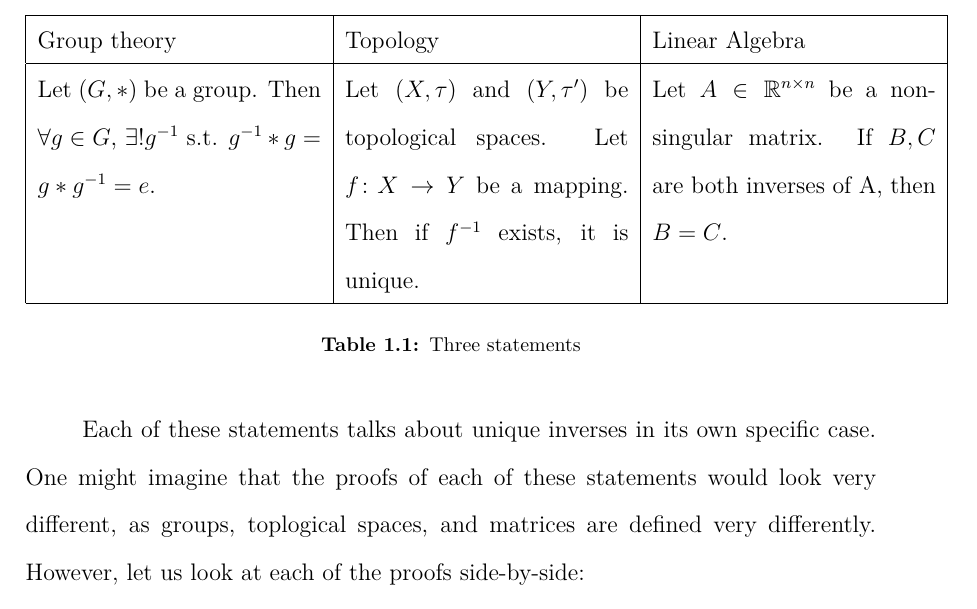
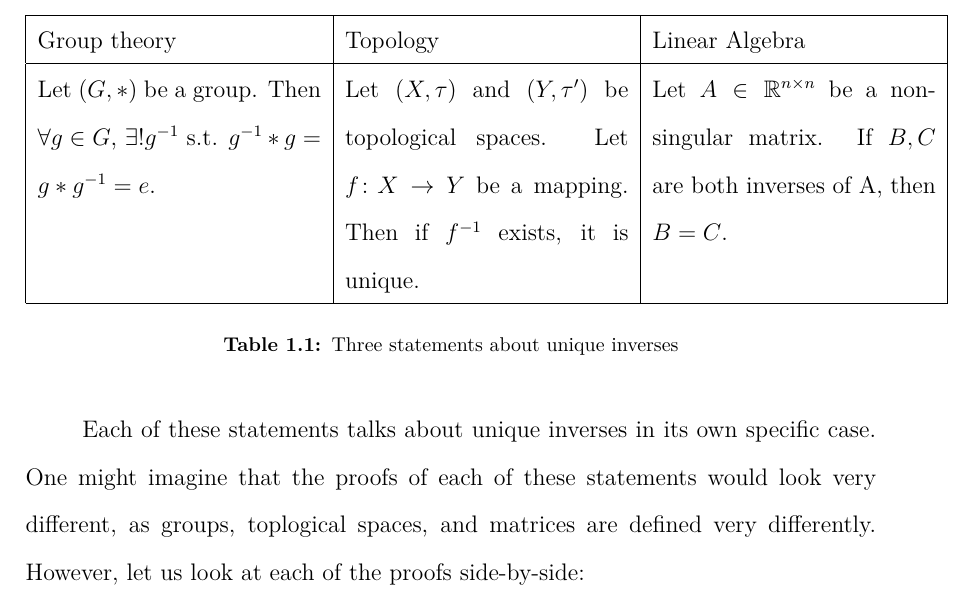
Before and after one commit to PixelSergey/BSc-Thesis, a LaTeX thesis (sections/ch1.tex): part of page 2 of 4, cut so that both start at the same text. Compiled offline with pdfLaTeX.

Commit message:
Improve caption for table 1.1

```diff
--- a/sections/ch1.tex
+++ b/sections/ch1.tex
@@ -29,7 +29,7 @@ Consider the following statements from three distinct branches of mathematics:
          Let $A\in \R^{n\times n}$ be a nonsingular matrix. If $B,C$ are both inverses of A, then $B=C$.\\
         \hline
     \end{tabular}
-    \caption{Three statements}
+    \caption{Three statements about unique inverses}
     \label{tab:three_statements}
 \end{table}
 
```
